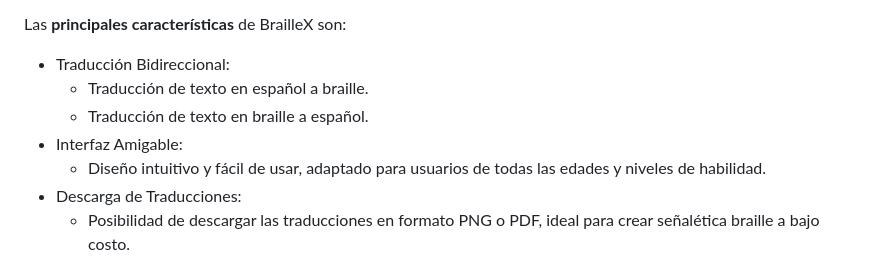
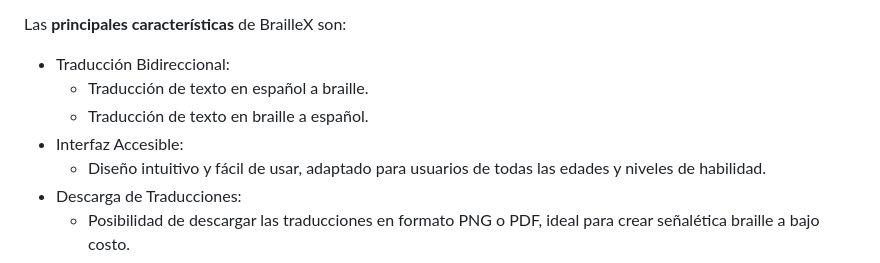
Before and after one commit to ShanderGonzalez/BrailleX, a Markdown page: Readme.md, the part around one of its changes. GitHub-like rendering.

```diff
--- a/Readme.md
+++ b/Readme.md
@@ -7,7 +7,7 @@ Las **principales características** de BrailleX son:
 - Traducción Bidireccional:
   - Traducción de texto en español a braille.
   - Traducción de texto en braille a español.
-- Interfaz Amigable:
+- Interfaz Accesible:
   - Diseño intuitivo y fácil de usar, adaptado para usuarios de todas las edades y niveles de habilidad.
 - Descarga de Traducciones:
   - Posibilidad de descargar las traducciones en formato PNG o PDF, ideal para crear señalética braille a bajo costo.
```
Also changed, not shown: other parts of Readme.md (+2 -2 lines).
